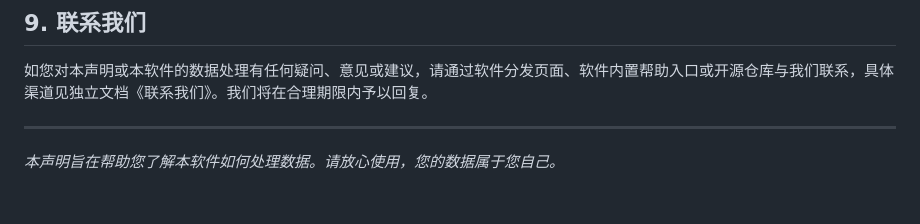
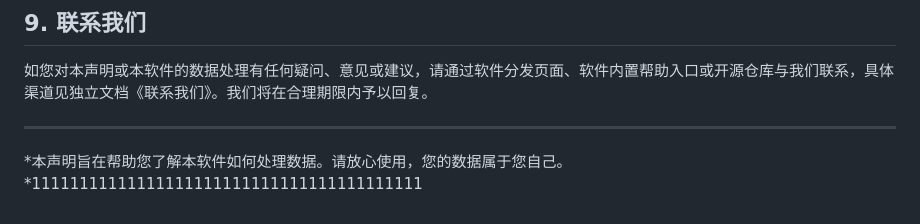
Before and after one commit to ClassWorkBench/classworkbench-site, a Markdown page: docs/docs/PRIVACY.md, the part around the change. GitHub-like rendering.

```diff
--- a/docs/docs/PRIVACY.md
+++ b/docs/docs/PRIVACY.md
@@ -106,4 +106,4 @@
 
 ---
 
-*本声明旨在帮助您了解本软件如何处理数据。请放心使用，您的数据属于您自己。*
+*本声明旨在帮助您了解本软件如何处理数据。请放心使用，您的数据属于您自己。*11111111111111111111111111111111111111111
```
